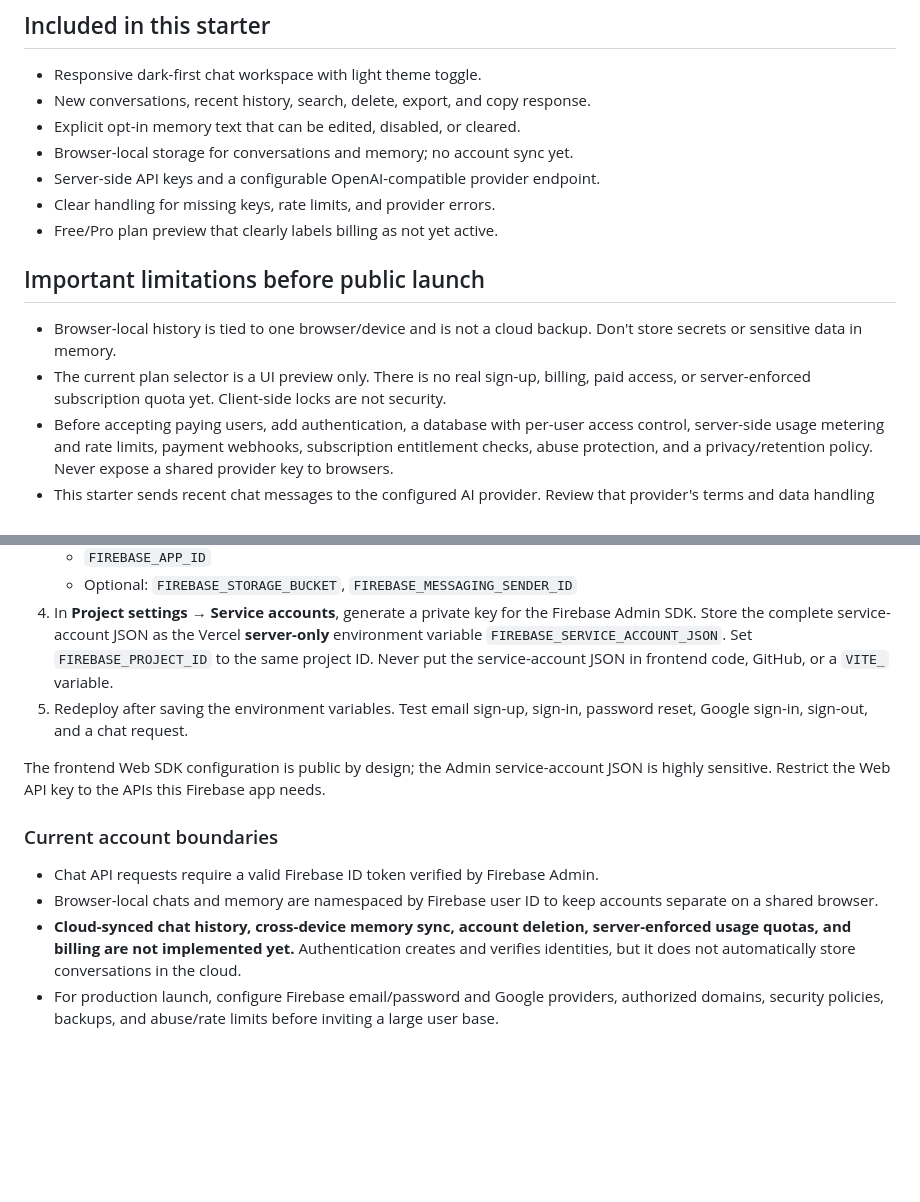
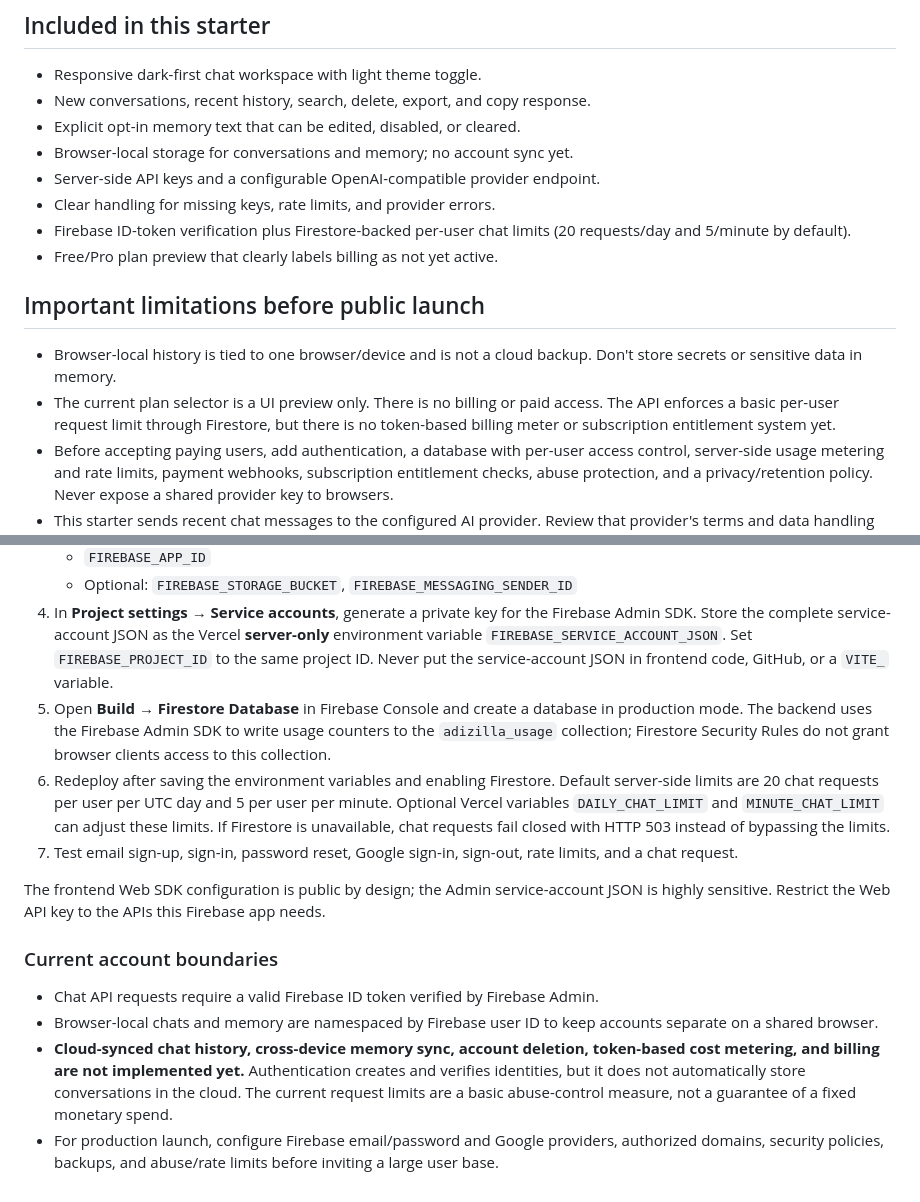
Before and after one commit to Liladizilla/adizillaAI, a Markdown page: README.md, 2 parts joined by grey strips. GitHub-like rendering; blank space fills up the shorter version.

Commit message:
Document Firestore usage limits and setup

```diff
--- a/README.md
+++ b/README.md
@@ -37,12 +37,13 @@ The old command-line chat remains available with `python main.py "Explain HTTP"`
 - Browser-local storage for conversations and memory; no account sync yet.
 - Server-side API keys and a configurable OpenAI-compatible provider endpoint.
 - Clear handling for missing keys, rate limits, and provider errors.
+- Firebase ID-token verification plus Firestore-backed per-user chat limits (20 requests/day and 5/minute by default).
 - Free/Pro plan preview that clearly labels billing as not yet active.
 
 ## Important limitations before public launch
 
 - Browser-local history is tied to one browser/device and is not a cloud backup. Don't store secrets or sensitive data in memory.
-- The current plan selector is a UI preview only. There is no real sign-up, billing, paid access, or server-enforced subscription quota yet. Client-side locks are not security.
+- The current plan selector is a UI preview only. There is no billing or paid access. The API enforces a basic per-user request limit through Firestore, but there is no token-based billing meter or subscription entitlement system yet.
 - Before accepting paying users, add authentication, a database with per-user access control, server-side usage metering and rate limits, payment webhooks, subscription entitlement checks, abuse protection, and a privacy/retention policy. Never expose a shared provider key to browsers.
 - This starter sends recent chat messages to the configured AI provider. Review that provider's terms and data handling before using real user data.
 - Attachments, web search, synced memory, and advanced research are roadmap items, not implemented features.
@@ -68,7 +69,9 @@ The web app now uses Firebase Authentication for email/password accounts, Google
    - `FIREBASE_APP_ID`
    - Optional: `FIREBASE_STORAGE_BUCKET`, `FIREBASE_MESSAGING_SENDER_ID`
 4. In **Project settings → Service accounts**, generate a private key for the Firebase Admin SDK. Store the complete service-account JSON as the Vercel **server-only** environment variable `FIREBASE_SERVICE_ACCOUNT_JSON`. Set `FIREBASE_PROJECT_ID` to the same project ID. Never put the service-account JSON in frontend code, GitHub, or a `VITE_` variable.
-5. Redeploy after saving the environment variables. Test email sign-up, sign-in, password reset, Google sign-in, sign-out, and a chat request.
+5. Open **Build → Firestore Database** in Firebase Console and create a database in production mode. The backend uses the Firebase Admin SDK to write usage counters to the `adizilla_usage` collection; Firestore Security Rules do not grant browser clients access to this collection.
+6. Redeploy after saving the environment variables and enabling Firestore. Default server-side limits are 20 chat requests per user per UTC day and 5 per user per minute. Optional Vercel variables `DAILY_CHAT_LIMIT` and `MINUTE_CHAT_LIMIT` can adjust these limits. If Firestore is unavailable, chat requests fail closed with HTTP 503 instead of bypassing the limits.
+7. Test email sign-up, sign-in, password reset, Google sign-in, sign-out, rate limits, and a chat request.
 
 The frontend Web SDK configuration is public by design; the Admin service-account JSON is highly sensitive. Restrict the Web API key to the APIs this Firebase app needs.
 
@@ -76,5 +79,5 @@ The frontend Web SDK configuration is public by design; the Admin service-accoun
 
 - Chat API requests require a valid Firebase ID token verified by Firebase Admin.
 - Browser-local chats and memory are namespaced by Firebase user ID to keep accounts separate on a shared browser.
-- **Cloud-synced chat history, cross-device memory sync, account deletion, server-enforced usage quotas, and billing are not implemented yet.** Authentication creates and verifies identities, but it does not automatically store conversations in the cloud.
+- **Cloud-synced chat history, cross-device memory sync, account deletion, token-based cost metering, and billing are not implemented yet.** Authentication creates and verifies identities, but it does not automatically store conversations in the cloud. The current request limits are a basic abuse-control measure, not a guarantee of a fixed monetary spend.
 - For production launch, configure Firebase email/password and Google providers, authorized domains, security policies, backups, and abuse/rate limits before inviting a large user base.
```
